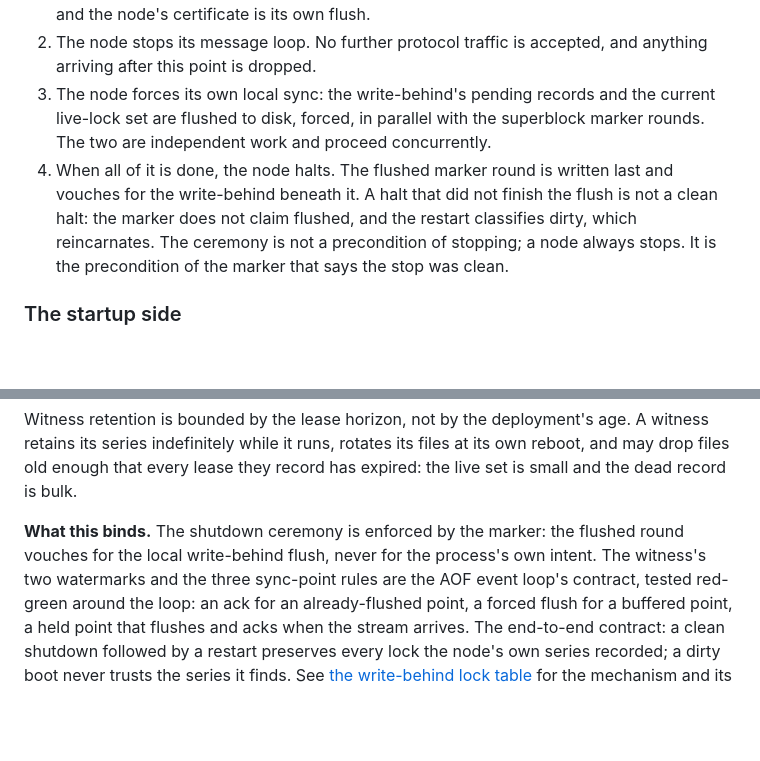
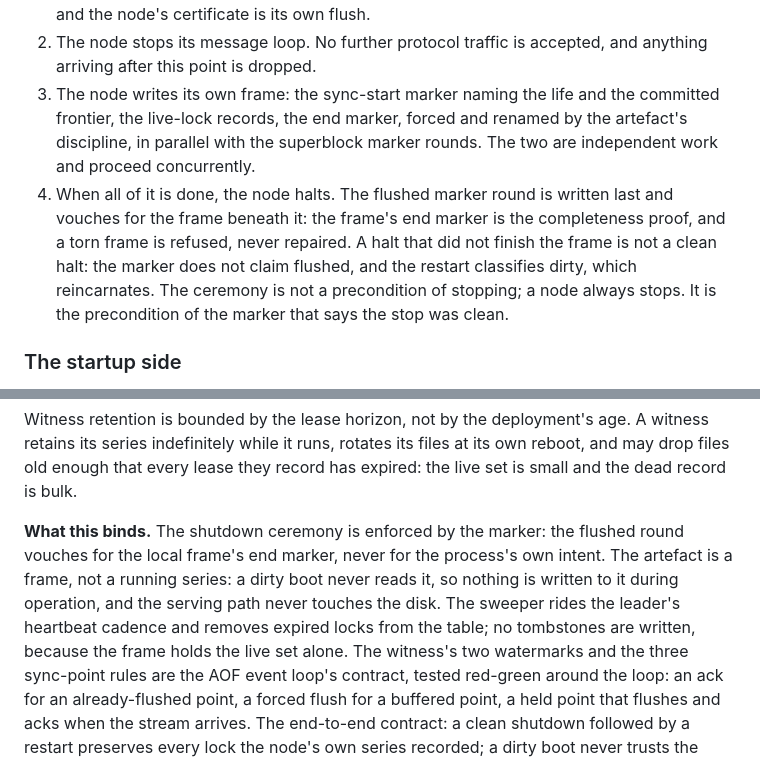
Before and after one commit to lua-lunet/lunet-locks, a Markdown page: docs/src/decisions.md, 2 parts joined by grey strips. GitHub-like rendering; blank space fills up the shorter version.

```diff
--- a/docs/src/decisions.md
+++ b/docs/src/decisions.md
@@ -130,16 +130,19 @@ itself flushed: its lock table durable under its own write-behind series.
    node's certificate is its own flush.
 2. The node stops its message loop. No further protocol traffic is
    accepted, and anything arriving after this point is dropped.
-3. The node forces its own local sync: the write-behind's pending records
-   and the current live-lock set are flushed to disk, forced, in parallel
-   with the superblock marker rounds. The two are independent work and
-   proceed concurrently.
+3. The node writes its own frame: the sync-start marker naming the life
+   and the committed frontier, the live-lock records, the end marker,
+   forced and renamed by the artefact's discipline, in parallel with the
+   superblock marker rounds. The two are independent work and proceed
+   concurrently.
 4. When all of it is done, the node halts. The flushed marker round is
-   written last and vouches for the write-behind beneath it. A halt that
-   did not finish the flush is not a clean halt: the marker does not
-   claim flushed, and the restart classifies dirty, which reincarnates.
-   The ceremony is not a precondition of stopping; a node always stops.
-   It is the precondition of the marker that says the stop was clean.
+   written last and vouches for the frame beneath it: the frame's end
+   marker is the completeness proof, and a torn frame is refused, never
+   repaired. A halt that did not finish the frame is not a clean halt:
+   the marker does not claim flushed, and the restart classifies dirty,
+   which reincarnates. The ceremony is not a precondition of stopping; a
+   node always stops. It is the precondition of the marker that says the
+   stop was clean.
 
 ### The startup side
 
@@ -171,8 +174,12 @@ they record has expired: the live set is small and the dead record is
 bulk.
 
 **What this binds.** The shutdown ceremony is enforced by the marker: the
-flushed round vouches for the local write-behind flush, never for the
-process's own intent. The witness's two watermarks and the three
+flushed round vouches for the local frame's end marker, never for the
+process's own intent. The artefact is a frame, not a running series: a
+dirty boot never reads it, so nothing is written to it during operation,
+and the serving path never touches the disk. The sweeper rides the
+leader's heartbeat cadence and removes expired locks from the table; no
+tombstones are written, because the frame holds the live set alone. The witness's two watermarks and the three
 sync-point rules are the AOF event loop's contract, tested red-green
 around the loop: an ack for an already-flushed point, a forced flush for
 a buffered point, a held point that flushes and acks when the stream
```
Also changed, not shown: docs/src/write-behind.md (+101 -74 lines).
